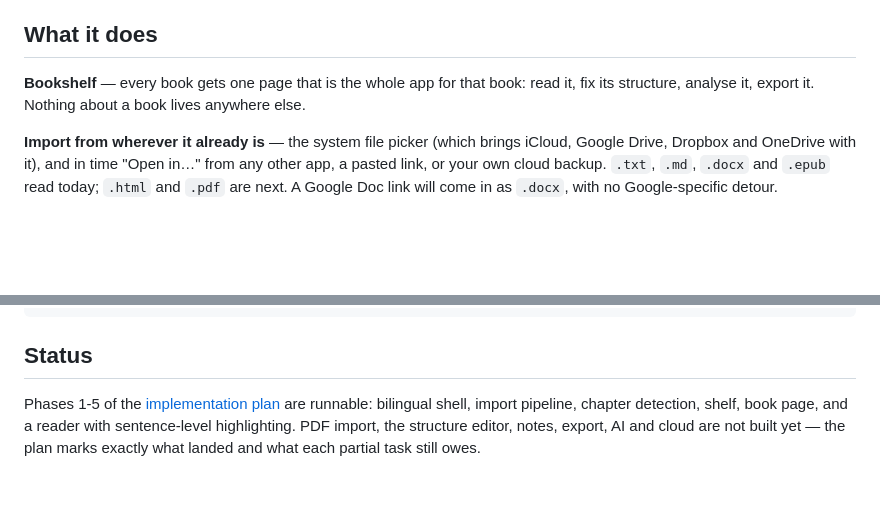
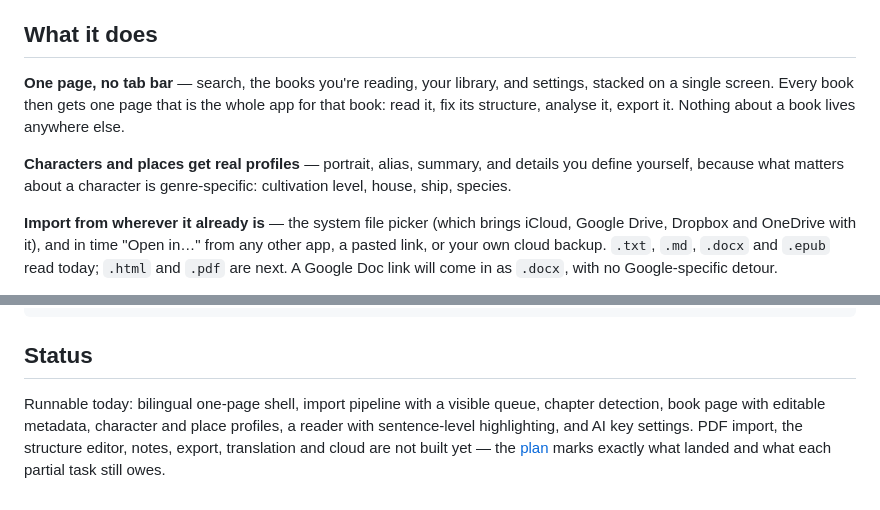
Before and after one commit to solomonxie/novel-man, a Markdown page: README.md, 2 parts joined by grey strips. Drawn GitHub-style; blank space fills up the shorter version.

```diff
--- a/README.md
+++ b/README.md
@@ -13,9 +13,14 @@ it somewhere.
 
 ## What it does
 
-**Bookshelf** — every book gets one page that is the whole app for that book:
-read it, fix its structure, analyse it, export it. Nothing about a book lives
-anywhere else.
+**One page, no tab bar** — search, the books you're reading, your library, and
+settings, stacked on a single screen. Every book then gets one page that is
+the whole app for that book: read it, fix its structure, analyse it, export
+it. Nothing about a book lives anywhere else.
+
+**Characters and places get real profiles** — portrait, alias, summary, and
+details you define yourself, because what matters about a character is
+genre-specific: cultivation level, house, ship, species.
 
 **Import from wherever it already is** — the system file picker (which brings
 iCloud, Google Drive, Dropbox and OneDrive with it), and in time "Open in…"
@@ -103,8 +108,9 @@ npm run typecheck
 
 ## Status
 
-Phases 1-5 of the [implementation plan](docs/design/IMPLEMENT_PLAN.md) are
-runnable: bilingual shell, import pipeline, chapter detection, shelf, book
-page, and a reader with sentence-level highlighting. PDF import, the
-structure editor, notes, export, AI and cloud are not built yet — the plan
-marks exactly what landed and what each partial task still owes.
+Runnable today: bilingual one-page shell, import pipeline with a visible
+queue, chapter detection, book page with editable metadata, character and
+place profiles, a reader with sentence-level highlighting, and AI key
+settings. PDF import, the structure editor, notes, export, translation and
+cloud are not built yet — the [plan](docs/design/IMPLEMENT_PLAN.md) marks
+exactly what landed and what each partial task still owes.
```
Also changed, not shown: docs/design/IMPLEMENT_PLAN.md (+10 -9 lines), docs/design/UIUX_DESIGN.md (+98 -38 lines).
